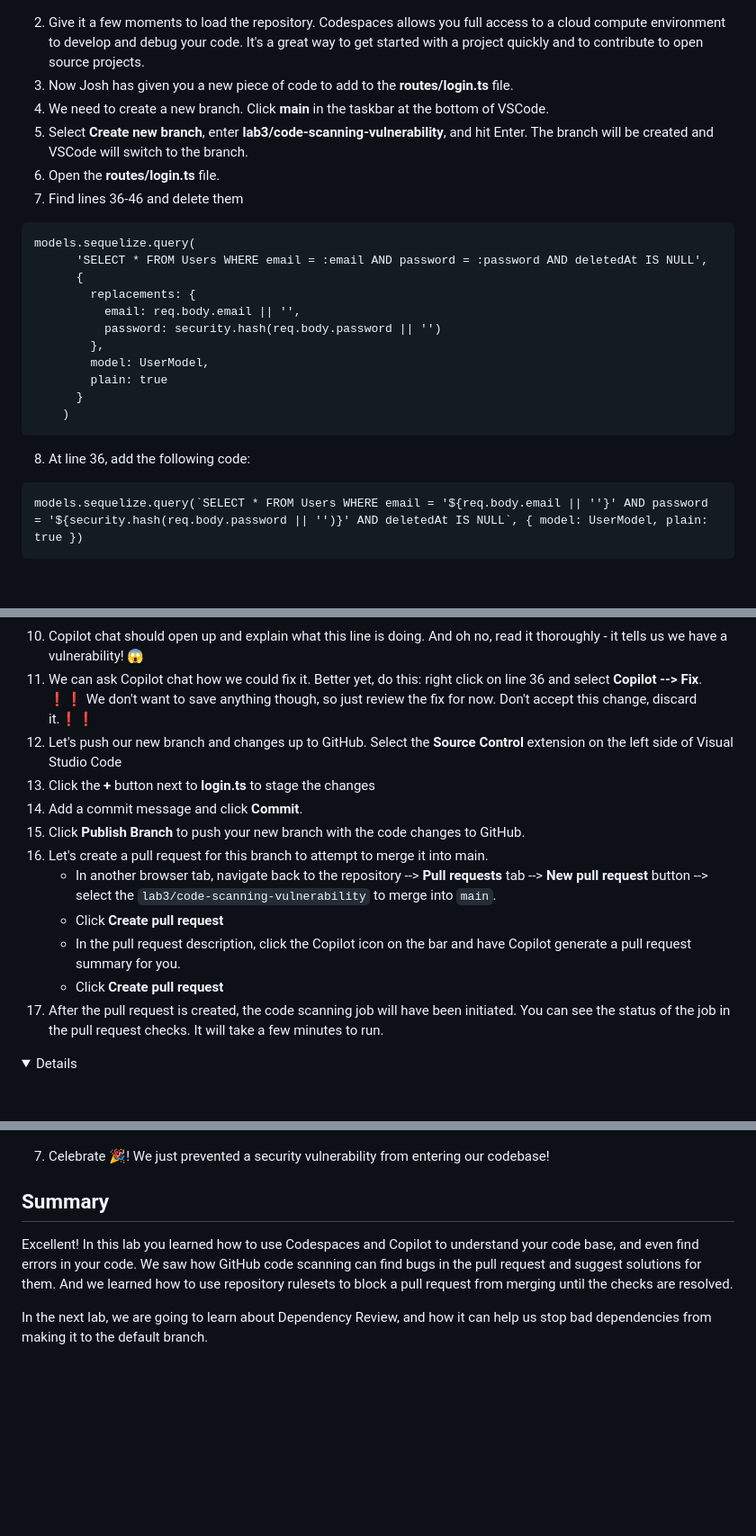
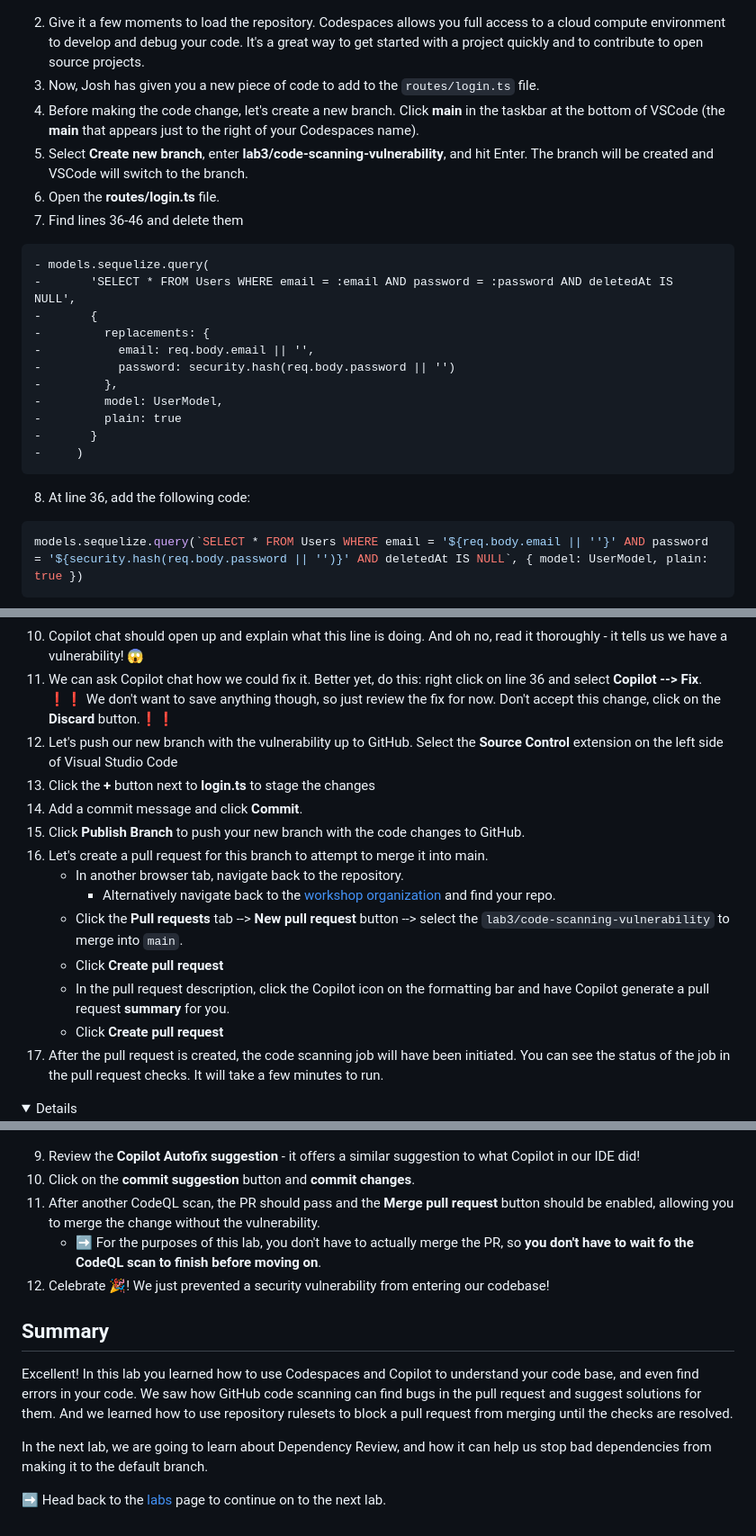
Before and after one commit to zkcilef/juice-shop-ghas-workshop, a Markdown page: _labs/lab3.md, 3 parts joined by grey strips. Shown at 90% size. GitHub-like rendering; folded sections open; blank space fills up the shorter version.

Commit message:
lab 3 updates

````diff
--- a/_labs/lab3.md
+++ b/_labs/lab3.md
@@ -17,29 +17,29 @@ Domain 6: Describe GitHub Advanced Security best practices
 </details>
 
 2. Give it a few moments to load the repository. Codespaces allows you full access to a cloud compute environment to develop and debug your code. It's a great way to get started with a project quickly and to contribute to open source projects.
-3. Now Josh has given you a new piece of code to add to the **routes/login.ts** file.
-4. We need to create a new branch. Click **main** in the taskbar at the bottom of VSCode.
+3. Now, Josh has given you a new piece of code to add to the `routes/login.ts` file.
+4. Before making the code change, let's create a new branch. Click **main** in the taskbar at the bottom of VSCode (the **main** that appears just to the right of your Codespaces name).
 5. Select **Create new branch**, enter **lab3/code-scanning-vulnerability**, and hit Enter. The branch will be created and VSCode will switch to the branch.
 6. Open the **routes/login.ts** file.
 7. Find lines 36-46 and delete them
 
-```
-models.sequelize.query(
-      'SELECT * FROM Users WHERE email = :email AND password = :password AND deletedAt IS NULL',
-      {
-        replacements: {
-          email: req.body.email || '',
-          password: security.hash(req.body.password || '')
-        },
-        model: UserModel,
-        plain: true
-      }
-    )
+```diff
+- models.sequelize.query(
+-       'SELECT * FROM Users WHERE email = :email AND password = :password AND deletedAt IS NULL',
+-       {
+-         replacements: {
+-           email: req.body.email || '',
+-           password: security.hash(req.body.password || '')
+-         },
+-         model: UserModel,
+-         plain: true
+-       }
+-     )
 ```
 
 8. At line 36, add the following code:
 
-```
+```javascript
 models.sequelize.query(`SELECT * FROM Users WHERE email = '${req.body.email || ''}' AND password = '${security.hash(req.body.password || '')}' AND deletedAt IS NULL`, { model: UserModel, plain: true })
 ```
 
@@ -50,17 +50,19 @@ models.sequelize.query(`SELECT * FROM Users WHERE email = '${req.body.email || '
 </details>
 
 10. Copilot chat should open up and explain what this line is doing. And oh no, read it thoroughly - it tells us we have a vulnerability! 😱
-11. We can ask Copilot chat how we could fix it. Better yet, do this: right click on line 36 and select **Copilot --> Fix**. ❗️❗️ We don't want to save anything though, so just review the fix for now. Don't accept this change, discard it.❗️❗️
-12. Let's push our new branch and changes up to GitHub. Select the **Source Control** extension on the left side of Visual Studio Code
+11. We can ask Copilot chat how we could fix it. Better yet, do this: right click on line 36 and select **Copilot --> Fix**. ❗️❗️ We don't want to save anything though, so just review the fix for now. Don't accept this change, click on the **Discard** button.❗️❗️
+12. Let's push our new branch with the vulnerability up to GitHub. Select the **Source Control** extension on the left side of Visual Studio Code
 13. Click the **+** button next to **login.ts** to stage the changes
 14. Add a commit message and click **Commit**.
 15. Click **Publish Branch** to push your new branch with the code changes to GitHub.
 16. Let's create a pull request for this branch to attempt to merge it into main.
-    - In another browser tab, navigate back to the repository --> **Pull requests** tab --> **New pull request** button --> select the `lab3/code-scanning-vulnerability` to merge into `main`.
+    - In another browser tab, navigate back to the repository.
+      - Alternatively navigate back to the [workshop organization](https://github.com/ghuwsec1953) and find your repo.
+    - Click the **Pull requests** tab --> **New pull request** button --> select the `lab3/code-scanning-vulnerability` to merge into `main`.
     - Click **Create pull request**
-    - In the pull request description, click the Copilot icon on the bar and have Copilot generate a pull request summary for you.
+    - In the pull request description, click the Copilot icon on the formatting bar and have Copilot generate a pull request **summary** for you.
     - Click **Create pull request**
-9. After the pull request is created, the code scanning job will have been initiated. You can see the status of the job in the pull request checks. It will take a few minutes to run.
+17. After the pull request is created, the code scanning job will have been initiated. You can see the status of the job in the pull request checks. It will take a few minutes to run.
 
 <details>
   <img src="images/lab-3-1-3.png"/>
@@ -115,10 +117,16 @@ Without a ruleset (GitHub's new version of branch protections), even though Code
   <img src="images/lab-3-2-4.png"/>
 </details>
 
-7. Celebrate 🎉! We just prevented a security vulnerability from entering our codebase!
+9. Review the **Copilot Autofix suggestion** - it offers a similar suggestion to what Copilot in our IDE did!
+10. Click on the **commit suggestion** button and **commit changes**.
+11. After another CodeQL scan, the PR should pass and the **Merge pull request** button should be enabled, allowing you to merge the change without the vulnerability.
+    - ➡️ For the purposes of this lab, you don't have to actually merge the PR, so **you don't have to wait fo the CodeQL scan to finish before moving on**.
+12. Celebrate 🎉! We just prevented a security vulnerability from entering our codebase!
 
 ## Summary
 
 Excellent!  In this lab you learned how to use Codespaces and Copilot to understand your code base, and even find errors in your code. We saw how GitHub code scanning can find bugs in the pull request and suggest solutions for them. And we learned how to use repository rulesets to block a pull request from merging until the checks are resolved.
 
 In the next lab, we are going to learn about Dependency Review, and how it can help us stop bad dependencies from making it to the default branch.
+
+➡️ Head back to the [labs](README.md) page to continue on to the next lab.
````
Also changed, not shown: other parts of _labs/lab3.md (+10 -10 lines).
